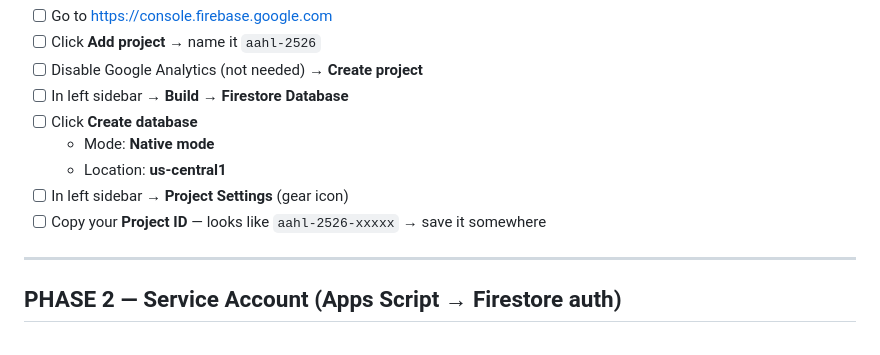
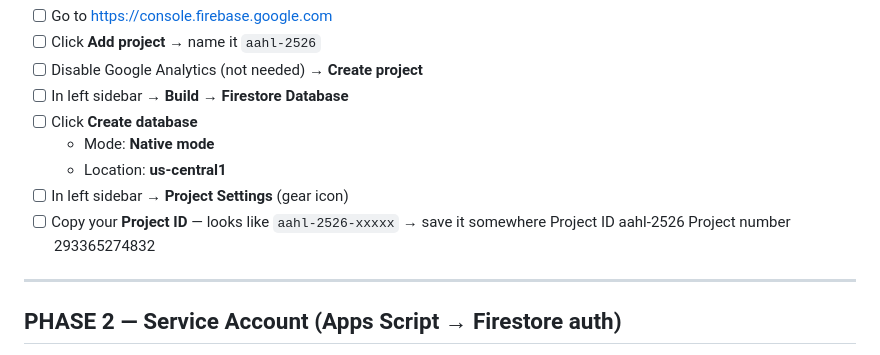
Before and after one commit to matthope001-hub/AAHL, a Markdown page: AAHL_2526_SETUP_CHECKLIST.md, the part around the change. Rendered like a GitHub page.

Commit message:
Revise Project ID details in setup checklist
Updated Project ID information in the setup checklist.

```diff
--- a/AAHL_2526_SETUP_CHECKLIST.md
+++ b/AAHL_2526_SETUP_CHECKLIST.md
@@ -14,7 +14,7 @@ Complete these in order. Each section unlocks the next.
   - Mode: **Native mode**
   - Location: **us-central1**
 - [ ] In left sidebar → **Project Settings** (gear icon)
-- [ ] Copy your **Project ID** — looks like `aahl-2526-xxxxx` → save it somewhere
+- [ ] Copy your **Project ID** — looks like `aahl-2526-xxxxx` → save it somewhere Project ID aahl-2526 Project number 293365274832
 
 ---
 
```
